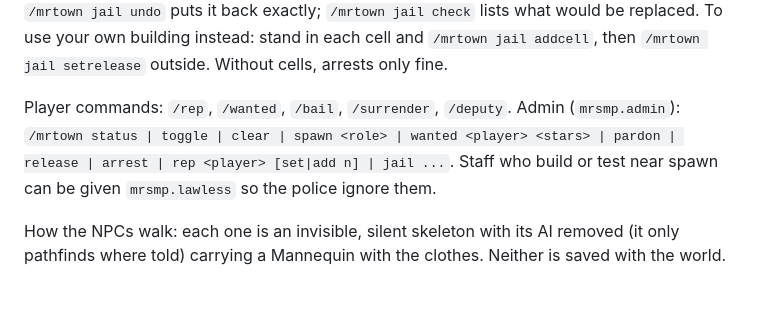
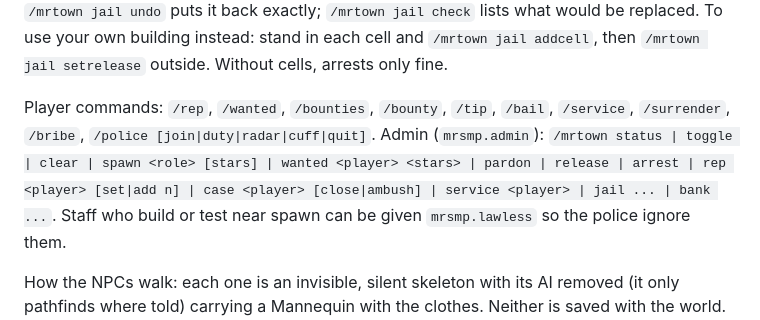
Before and after one commit to Leebeargangman/Moddedrealms, a Markdown page: minecraft-smp/README.md, the part around one of its changes. Drawn GitHub-style; blank space fills up the shorter version.

```diff
--- a/minecraft-smp/README.md
+++ b/minecraft-smp/README.md
@@ -114,8 +153,10 @@ gate). Like the plaza, the area is saved first and `/mrtown jail undo` puts it b
 what would be replaced. To use your own building instead: stand in each cell and `/mrtown jail addcell`, then
 `/mrtown jail setrelease` outside. Without cells, arrests only fine.
 
-Player commands: `/rep`, `/wanted`, `/bail`, `/surrender`, `/deputy`. Admin (`mrsmp.admin`): `/mrtown status | toggle |
-clear | spawn <role> | wanted <player> <stars> | pardon | release | arrest | rep <player> [set|add n] | jail ...`.
+Player commands: `/rep`, `/wanted`, `/bounties`, `/bounty`, `/tip`, `/bail`, `/service`, `/surrender`, `/bribe`,
+`/police [join|duty|radar|cuff|quit]`. Admin (`mrsmp.admin`): `/mrtown status | toggle | clear | spawn <role> [stars] |
+wanted <player> <stars> | pardon | release | arrest | rep <player> [set|add n] | case <player> [close|ambush] |
+service <player> | jail ... | bank ...`.
 Staff who build or test near spawn can be given `mrsmp.lawless` so the police ignore them.
 
 How the NPCs walk: each one is an invisible, silent skeleton with its AI removed (it only pathfinds where told) carrying
```
Also changed, not shown: other parts of minecraft-smp/README.md (+42 -3 lines), minecraft-smp/docs/bank-preview.png (added), 3 other files.
